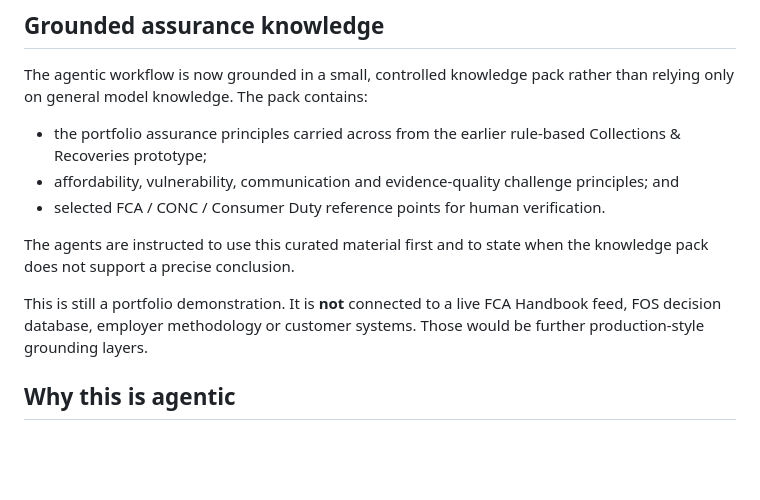
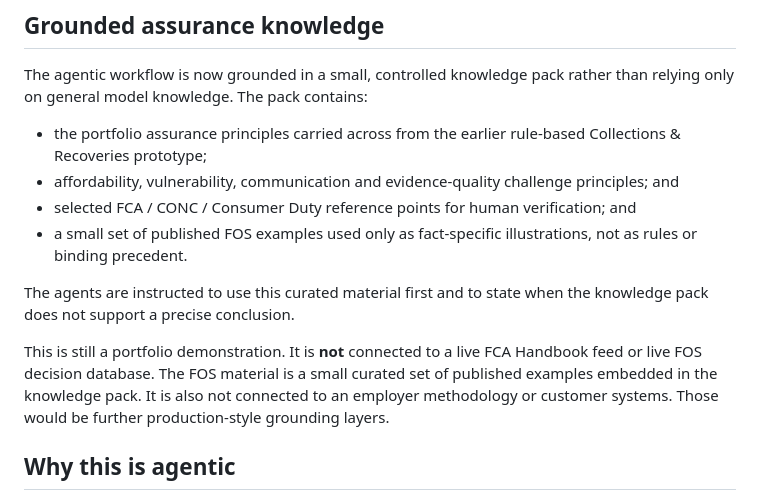
Before and after one commit to gurj86/agentic-consumer-duty-remediation-assurance, a Markdown page: README.md, the part around the change. Drawn GitHub-style; blank space fills up the shorter version.

Commit message:
Document FOS grounding examples and limitations

```diff
--- a/README.md
+++ b/README.md
@@ -21,13 +21,17 @@ than relying only on general model knowledge. The pack contains:
   Collections & Recoveries prototype;
 - affordability, vulnerability, communication and evidence-quality challenge
   principles; and
-- selected FCA / CONC / Consumer Duty reference points for human verification.
+- selected FCA / CONC / Consumer Duty reference points for human verification; and
+- a small set of published FOS examples used only as fact-specific illustrations,
+  not as rules or binding precedent.
 
 The agents are instructed to use this curated material first and to state when the
 knowledge pack does not support a precise conclusion.
 
 This is still a portfolio demonstration. It is **not** connected to a live FCA
-Handbook feed, FOS decision database, employer methodology or customer systems.
+Handbook feed or live FOS decision database. The FOS material is a small curated
+set of published examples embedded in the knowledge pack. It is also not connected
+to an employer methodology or customer systems.
 Those would be further production-style grounding layers.
 
 ## Why this is agentic
```
